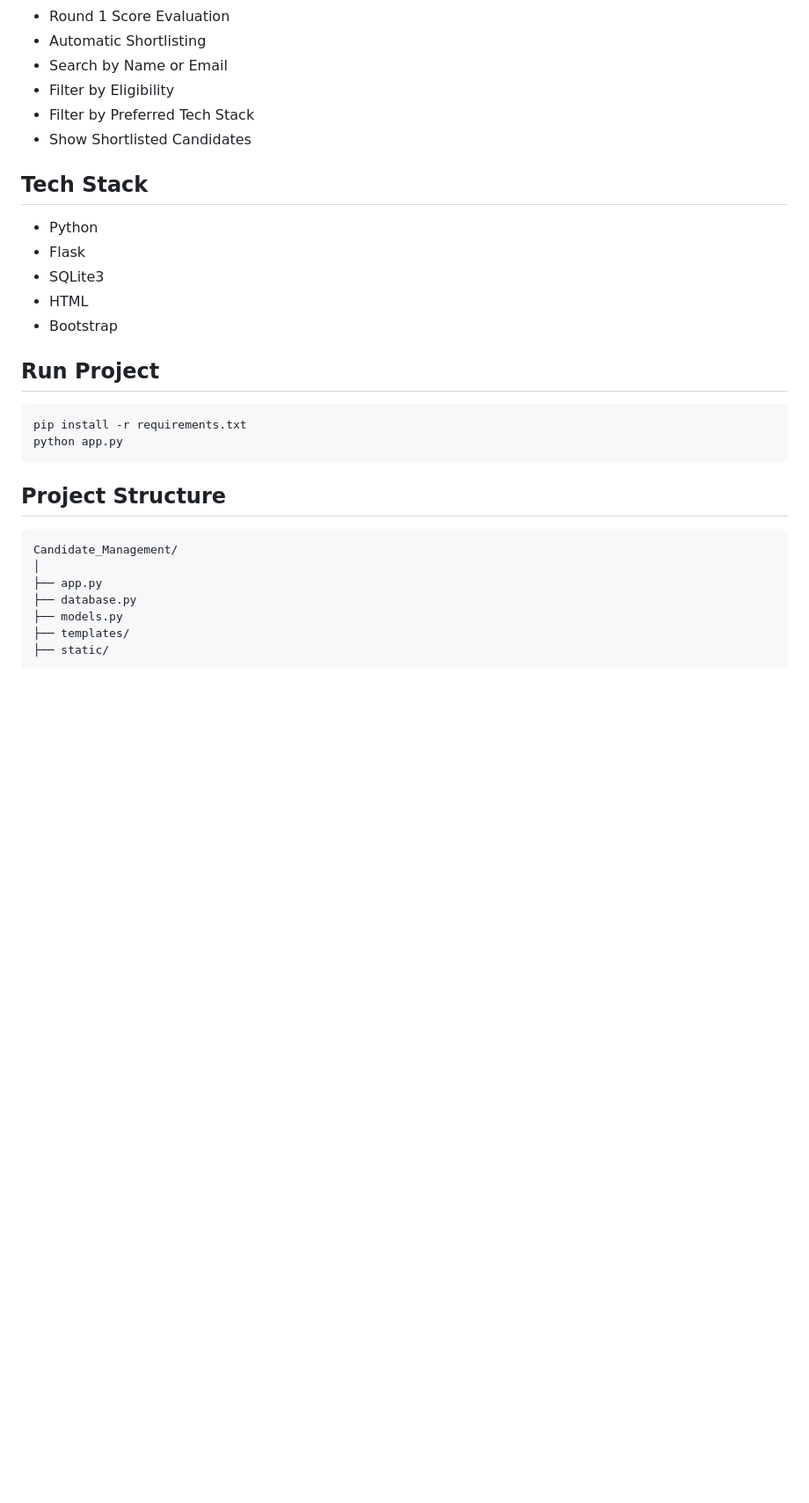
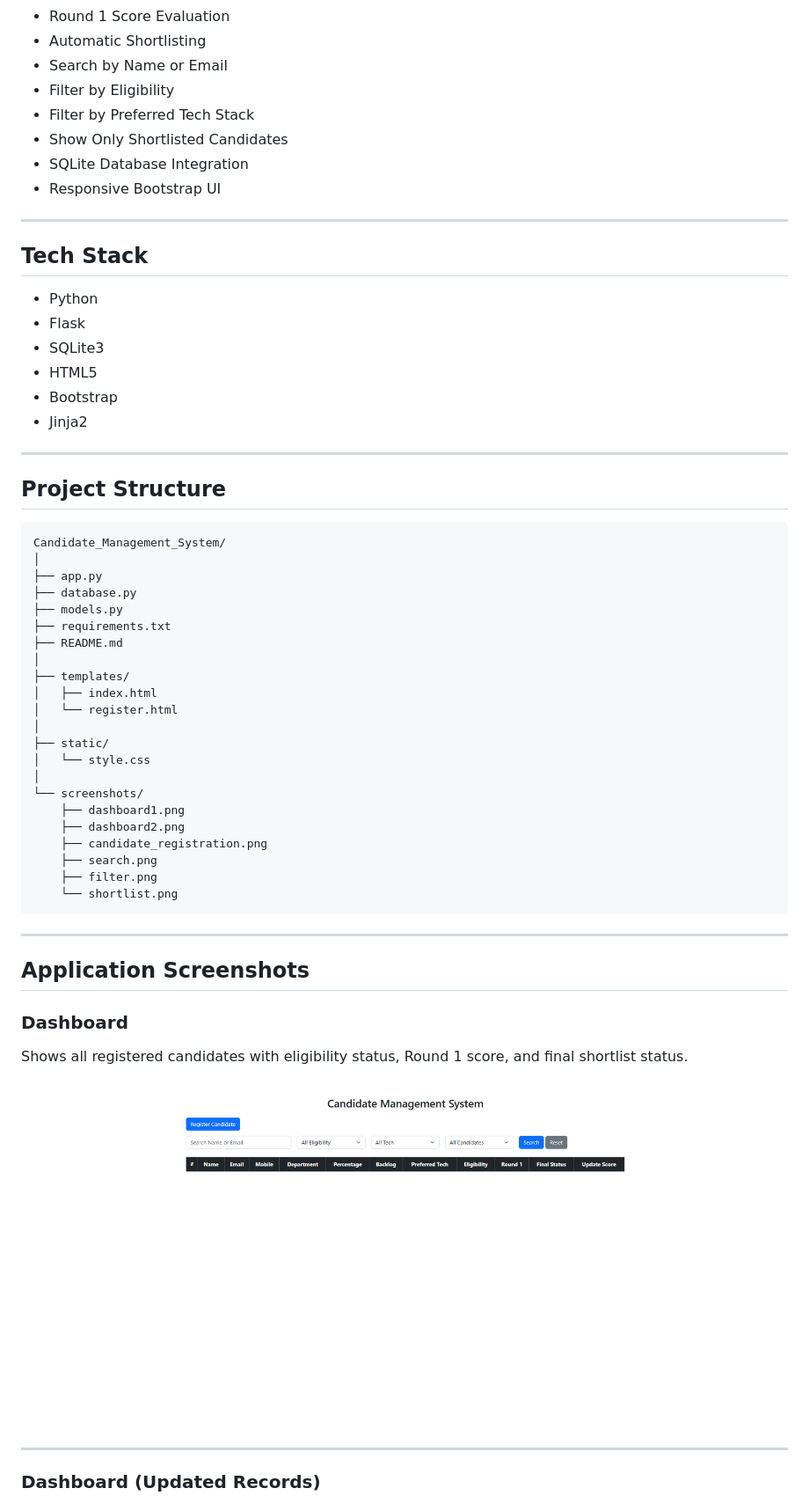
Before and after one commit to MdAbuBakar209/candidate-management-system, a Markdown page: README.md, the part around the change printed below. Shown: that part at 88% size. Rendered like a GitHub page; pictures changed too: screenshots/dashboard1.png (added); blank space fills up the shorter version.

Commit message:
Updated README with screenshots

````diff
--- a/README.md
+++ b/README.md
@@ -13,31 +17,61 @@ A Flask-based Candidate Management System developed as part of a technical inter
 - Search by Name or Email
 - Filter by Eligibility
 - Filter by Preferred Tech Stack
-- Show Shortlisted Candidates
+- Show Only Shortlisted Candidates
+- SQLite Database Integration
+- Responsive Bootstrap UI
+
+---
 
 ## Tech Stack
 
 - Python
 - Flask
 - SQLite3
-- HTML
+- HTML5
 - Bootstrap
+- Jinja2
 
-## Run Project
-
-```bash
-pip install -r requirements.txt
-python app.py
-```
+---
 
 ## Project Structure
 
 ```
-Candidate_Management/
+Candidate_Management_System/
 │
 ├── app.py
 ├── database.py
 ├── models.py
+├── requirements.txt
+├── README.md
+│
 ├── templates/
+│   ├── index.html
+│   └── register.html
+│
 ├── static/
+│   └── style.css
+│
+└── screenshots/
+    ├── dashboard1.png
+    ├── dashboard2.png
+    ├── candidate_registration.png
+    ├── search.png
+    ├── filter.png
+    └── shortlist.png
 ```
+
+---
+
+## Application Screenshots
+
+### Dashboard
+
+Shows all registered candidates with eligibility status, Round 1 score, and final shortlist status.
+
+![Dashboard](screenshots/dashboard1.png)
+
+---
+
+### Dashboard (Updated Records)
+
````
Also changed, not shown: other parts of README.md (+90 -1 lines), screenshots/candidate_registration.png (added), screenshots/dashboard2.png (added), screenshots/filter.png (added), screenshots/search.png (added), screenshots/shortlist.png (added).
